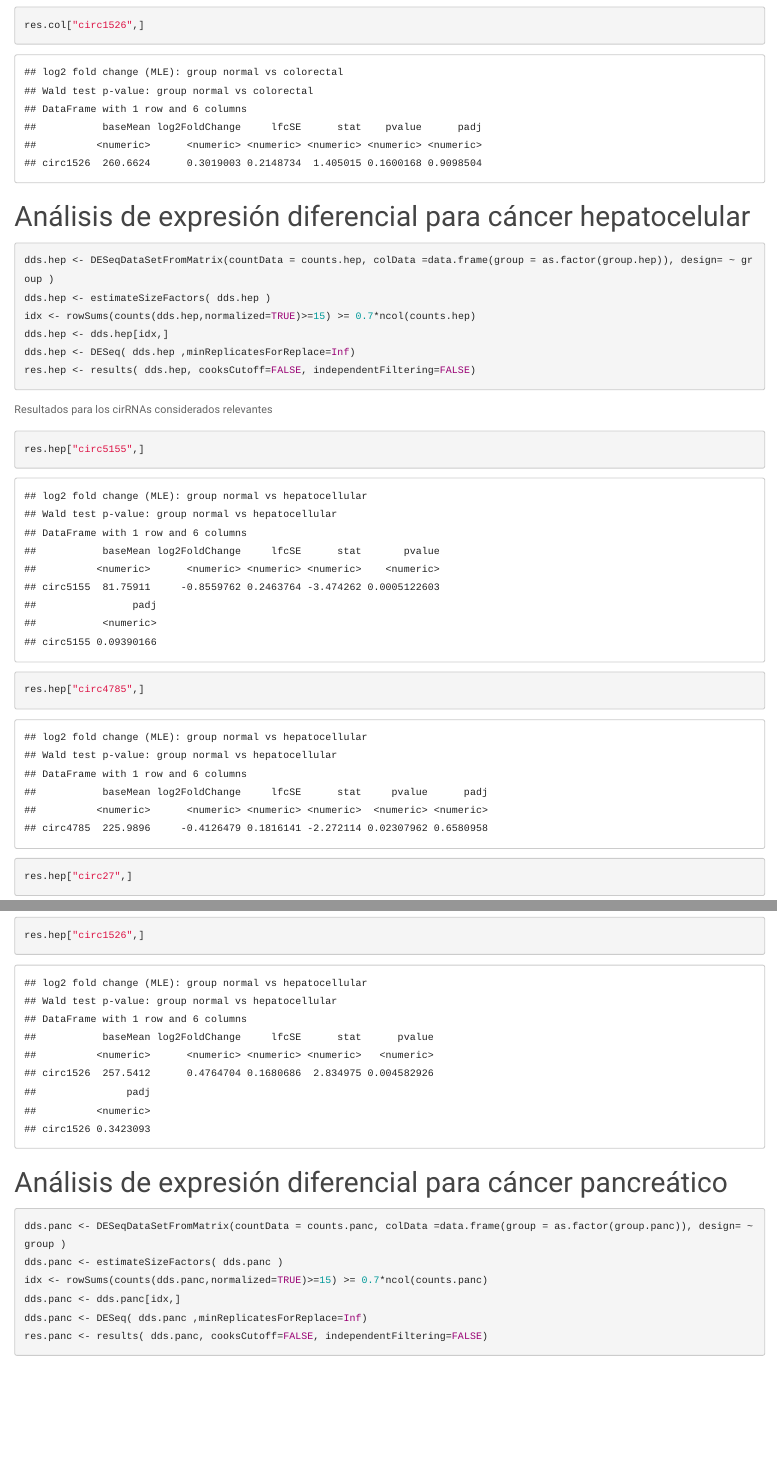
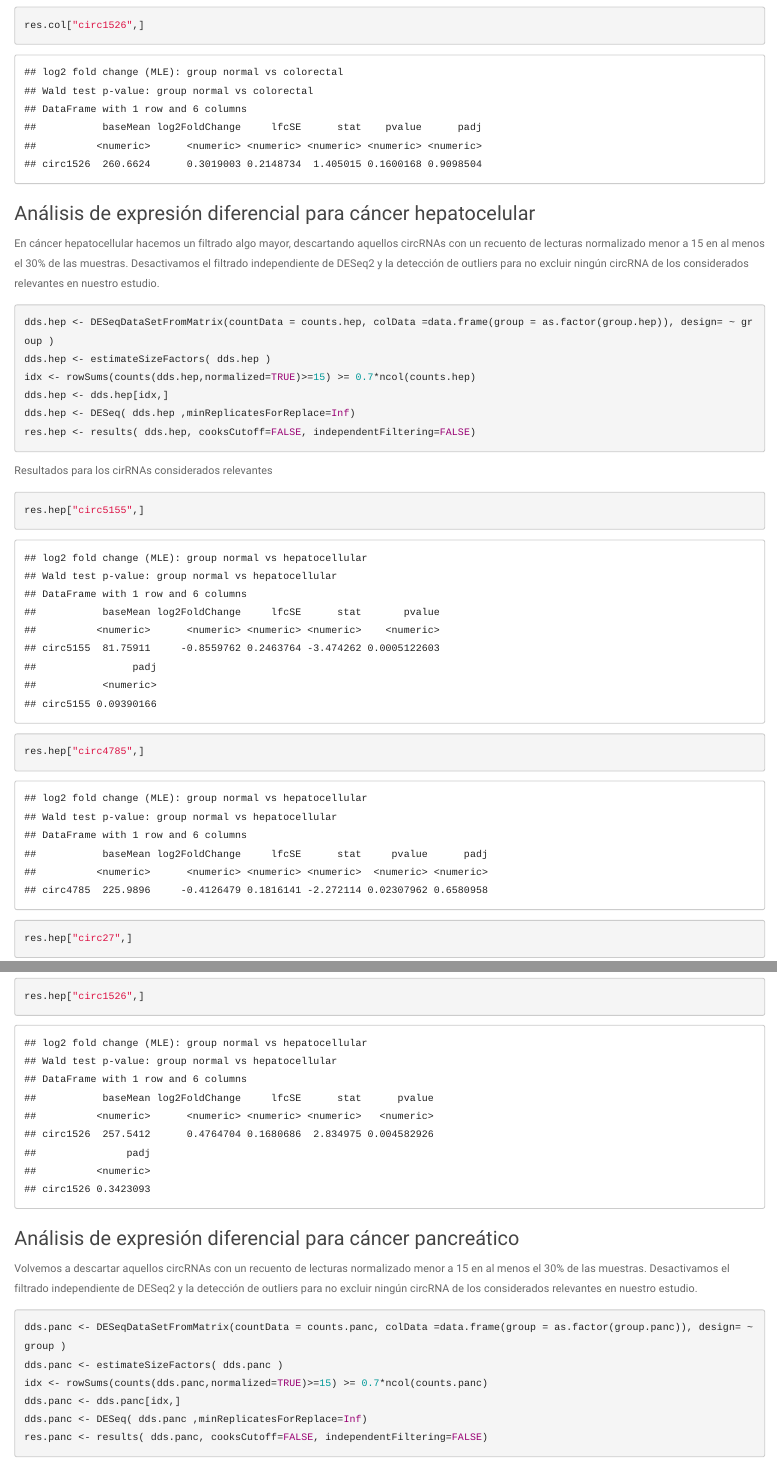
Before and after one commit to carmengmz/circRNA, an R Markdown document (experiment/DifferentialExpression.Rmd): the page in a window 1100 px wide, from 2660 px down before the commit and from 2610 px down after it, so that both start at the same text, and a second part further down, joined at a grey line. The pictures show the output file experiment/DifferentialExpression.html that the author committed with the source, opened offline.

Commit message:
Análisis de expresión diferencial

````diff
--- a/experiment/DifferentialExpression.Rmd
+++ b/experiment/DifferentialExpression.Rmd
@@ -1,6 +1,6 @@
 ---
-title: "TFM: Machine Learning para caracterizar ARNs circulares en exosomas de sangre periférica como biomarcadores"
-subtitle: "Análisis de expresíon diferencial"
+title: "Análisis de expresión diferencial"
+subtitle: "TFM: Machine Learning para caracterizar ARNs circulares en exosomas de sangre periférica como biomarcadores [Máster en Bioinformática y Bioestadística (UOC)]"
 author: "Carmen Gómez Valenzuela"
 date: "Junio de 2018"
 output:
@@ -44,17 +44,17 @@ counts.col <- counts.col[rowSums(counts.col >= 10) >= dim(counts.col)[2]*0.7,,]
 group.col <- phenodata$Group[phenodata$Group %in% c("normal","colorectal")]
 ```
 
-#Análisis de expresión diferencial para cáncer colorectal
+###Análisis de expresión diferencial para cáncer colorectal
+
+En cáncer colorectal hemos filtrado aquellos circRNAs con un recuento menor a 10 en al menos el 30% de las muestras.
+Desactivamos el filtrado independiente de DESeq2 y la detección de outliers para no excluir ningún circRNA de los considerados relevantes en nuestro estudio.
 
 ```{r, message=FALSE}
 library(DESeq2)
 dds.col <- DESeqDataSetFromMatrix(countData = counts.col, colData =data.frame(group = as.factor(group.col)), design= ~ group )
 dds.col <- estimateSizeFactors( dds.col )
-#idx <- rowSums(counts(dds.col,normalized=TRUE)>=5) >= 0.7*ncol(counts.hep)
-#dds.col <- dds.col[idx,]
 dds.col <- DESeq( dds.col ,minReplicatesForReplace=Inf)
 res.col <- results( dds.col, cooksCutoff=FALSE, independentFiltering=FALSE)
-
 ```
 
 Resultados para los circRNAs revisados
@@ -79,7 +79,10 @@ res.col["circ1870",]
 res.col["circ1526",]
 ```
 
-#Análisis de expresión diferencial para cáncer hepatocelular
+###Análisis de expresión diferencial para cáncer hepatocelular
+
+En cáncer hepatocellular hacemos un filtrado algo mayor, descartando aquellos circRNAs con un recuento de lecturas normalizado menor a 15 en al menos el 30% de las muestras.
+Desactivamos el filtrado independiente de DESeq2 y la detección de outliers para no excluir ningún circRNA de los considerados relevantes en nuestro estudio.
 
 ```{r, message=FALSE}
 dds.hep <- DESeqDataSetFromMatrix(countData = counts.hep, colData =data.frame(group = as.factor(group.hep)), design= ~ group )
@@ -110,7 +113,10 @@ res.hep["circ1130",]
 res.hep["circ1526",]
 ```
 
-#Análisis de expresión diferencial para cáncer pancreático
+###Análisis de expresión diferencial para cáncer pancreático
+
+Volvemos a descartar aquellos circRNAs con un recuento de lecturas normalizado menor a 15 en al menos el 30% de las muestras.
+Desactivamos el filtrado independiente de DESeq2 y la detección de outliers para no excluir ningún circRNA de los considerados relevantes en nuestro estudio.
 
 ```{r, message=FALSE}
 dds.panc <- DESeqDataSetFromMatrix(countData = counts.panc, colData =data.frame(group = as.factor(group.panc)), design= ~ group )
````
Also changed, not shown: experiment/DifferentialExpression.html, experiment/DifferentialExpression.Rmd (1 more changed lines).
